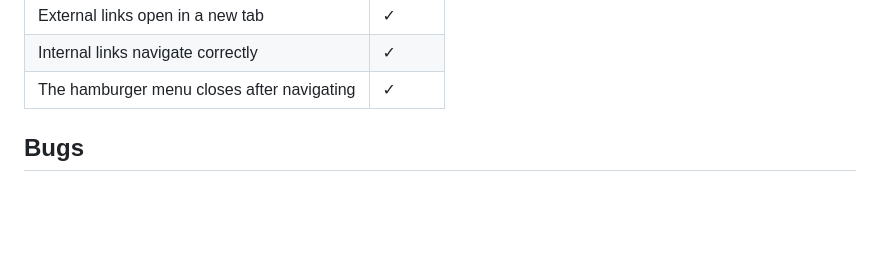
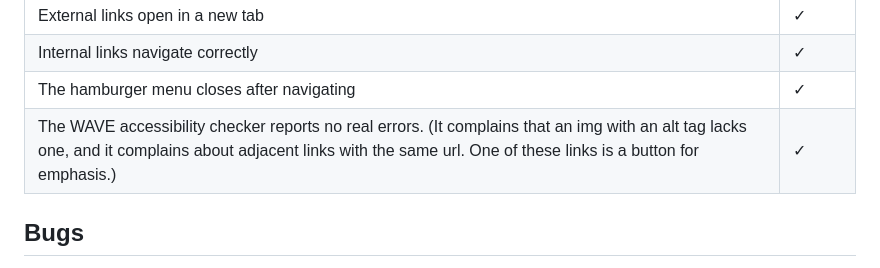
Before and after one commit to ctr-code/prevent, a Markdown page: README.md, the part around the change. GitHub-like rendering; blank space fills up the shorter version.

Commit message:
Add WAVE accessibility test

```diff
--- a/README.md
+++ b/README.md
@@ -187,6 +187,7 @@ The CSS warnings are harmless.  They explain that imports and variables are not
 | External links open in a new tab | &check; |
 | Internal links navigate correctly | &check; |
 | The hamburger menu closes after navigating | &check; |
+| The WAVE accessibility checker reports no real errors. (It complains that an img with an alt tag lacks one, and it complains about adjacent links with the same url.  One of these links is a button for emphasis.) | &check; |
 
 
 ## Bugs
```
